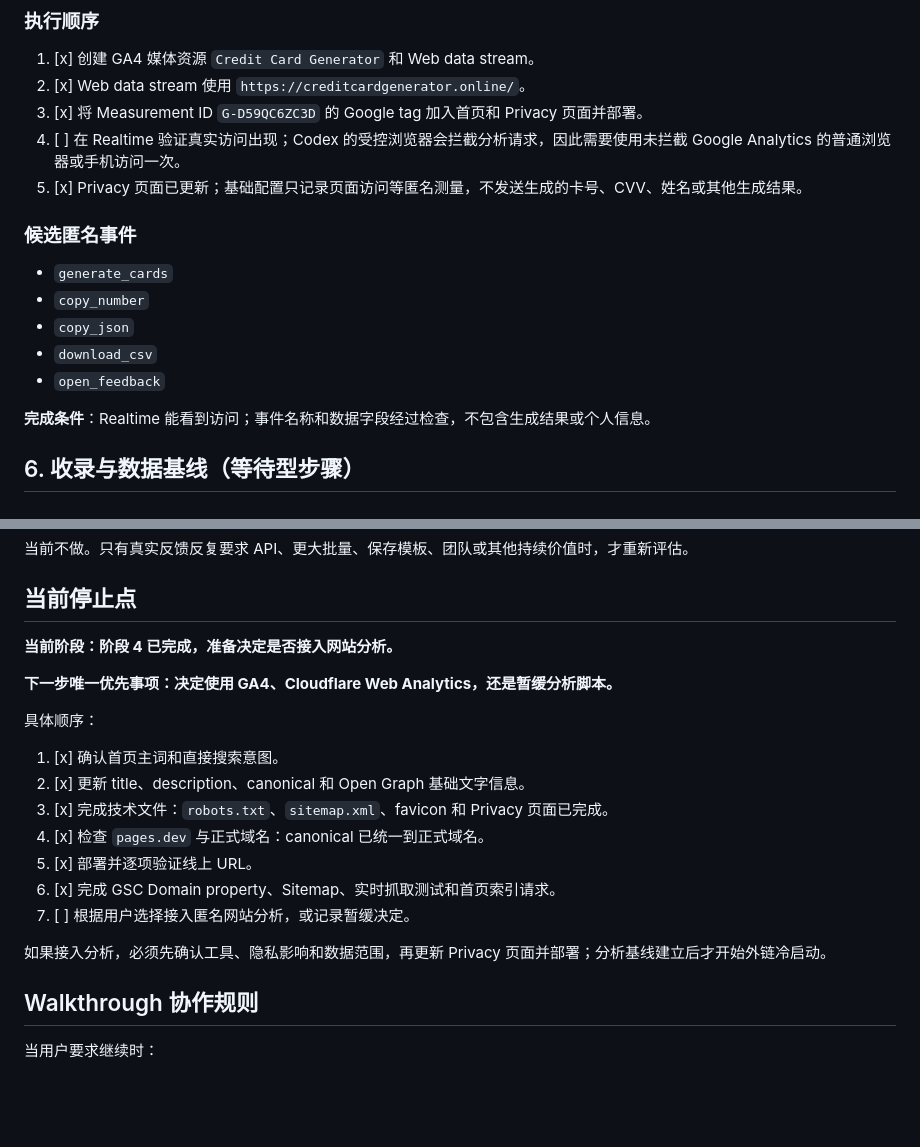
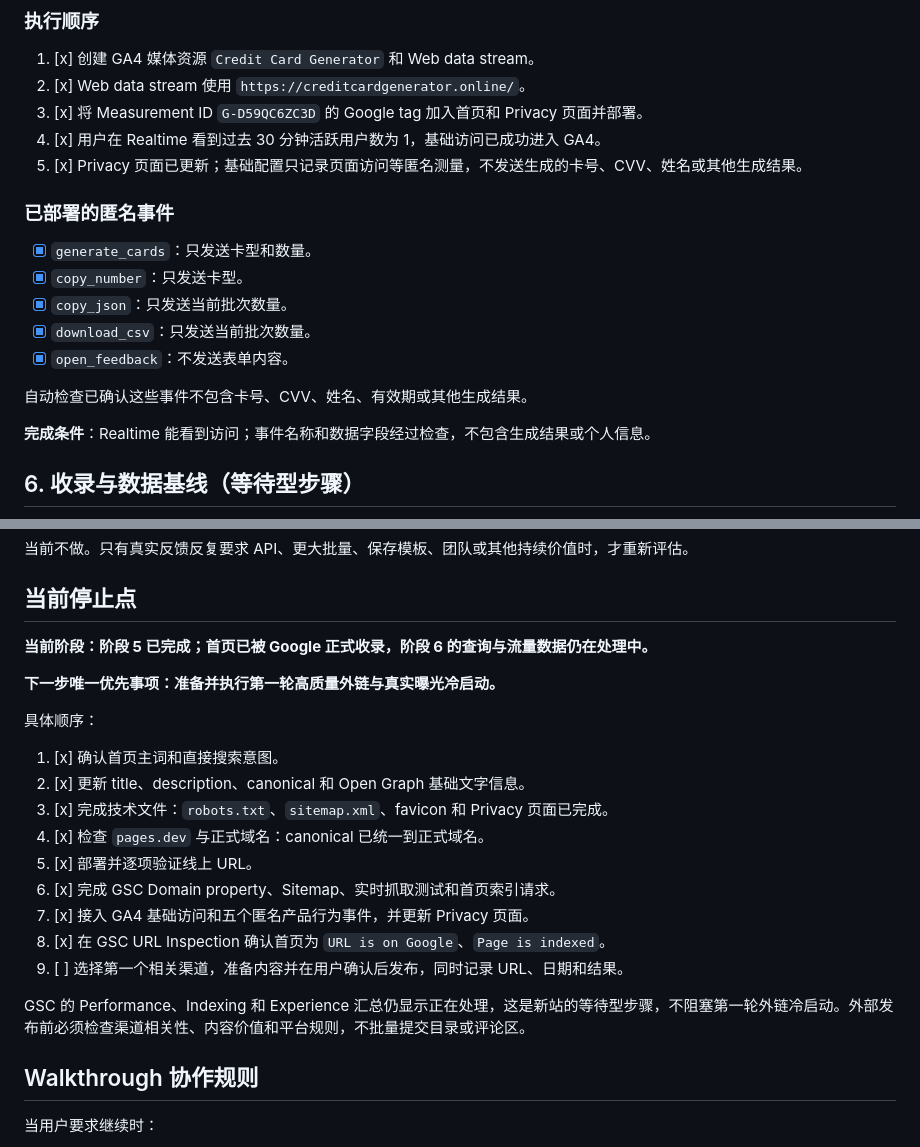
Before and after one commit to christophershenk/credit-card-generator, a Markdown page: SEO_EXECUTION_RUNBOOK.md, 2 parts joined by grey strips. Rendered like a GitHub page; blank space fills up the shorter version.

Commit message:
Advance SEO runbook to outreach stage

```diff
--- a/SEO_EXECUTION_RUNBOOK.md
+++ b/SEO_EXECUTION_RUNBOOK.md
@@ -127,16 +127,18 @@
 1. [x] 创建 GA4 媒体资源 `Credit Card Generator` 和 Web data stream。
 2. [x] Web data stream 使用 `https://creditcardgenerator.online/`。
 3. [x] 将 Measurement ID `G-D59QC6ZC3D` 的 Google tag 加入首页和 Privacy 页面并部署。
-4. [ ] 在 Realtime 验证真实访问出现；Codex 的受控浏览器会拦截分析请求，因此需要使用未拦截 Google Analytics 的普通浏览器或手机访问一次。
+4. [x] 用户在 Realtime 看到过去 30 分钟活跃用户数为 1，基础访问已成功进入 GA4。
 5. [x] Privacy 页面已更新；基础配置只记录页面访问等匿名测量，不发送生成的卡号、CVV、姓名或其他生成结果。
 
-### 候选匿名事件
+### 已部署的匿名事件
 
-- `generate_cards`
-- `copy_number`
-- `copy_json`
-- `download_csv`
-- `open_feedback`
+- [x] `generate_cards`：只发送卡型和数量。
+- [x] `copy_number`：只发送卡型。
+- [x] `copy_json`：只发送当前批次数量。
+- [x] `download_csv`：只发送当前批次数量。
+- [x] `open_feedback`：不发送表单内容。
+
+自动检查已确认这些事件不包含卡号、CVV、姓名、有效期或其他生成结果。
 
 **完成条件**：Realtime 能看到访问；事件名称和数据字段经过检查，不包含生成结果或个人信息。
 
@@ -214,9 +216,9 @@
 
 ## 当前停止点
 
-**当前阶段：阶段 4 已完成，准备决定是否接入网站分析。**
+**当前阶段：阶段 5 已完成；首页已被 Google 正式收录，阶段 6 的查询与流量数据仍在处理中。**
 
-**下一步唯一优先事项：决定使用 GA4、Cloudflare Web Analytics，还是暂缓分析脚本。**
+**下一步唯一优先事项：准备并执行第一轮高质量外链与真实曝光冷启动。**
 
 具体顺序：
 
@@ -226,9 +228,11 @@
 4. [x] 检查 `pages.dev` 与正式域名：canonical 已统一到正式域名。
 5. [x] 部署并逐项验证线上 URL。
 6. [x] 完成 GSC Domain property、Sitemap、实时抓取测试和首页索引请求。
-7. [ ] 根据用户选择接入匿名网站分析，或记录暂缓决定。
+7. [x] 接入 GA4 基础访问和五个匿名产品行为事件，并更新 Privacy 页面。
+8. [x] 在 GSC URL Inspection 确认首页为 `URL is on Google`、`Page is indexed`。
+9. [ ] 选择第一个相关渠道，准备内容并在用户确认后发布，同时记录 URL、日期和结果。
 
-如果接入分析，必须先确认工具、隐私影响和数据范围，再更新 Privacy 页面并部署；分析基线建立后才开始外链冷启动。
+GSC 的 Performance、Indexing 和 Experience 汇总仍显示正在处理，这是新站的等待型步骤，不阻塞第一轮外链冷启动。外部发布前必须检查渠道相关性、内容价值和平台规则，不批量提交目录或评论区。
 
 ## Walkthrough 协作规则
 
```
